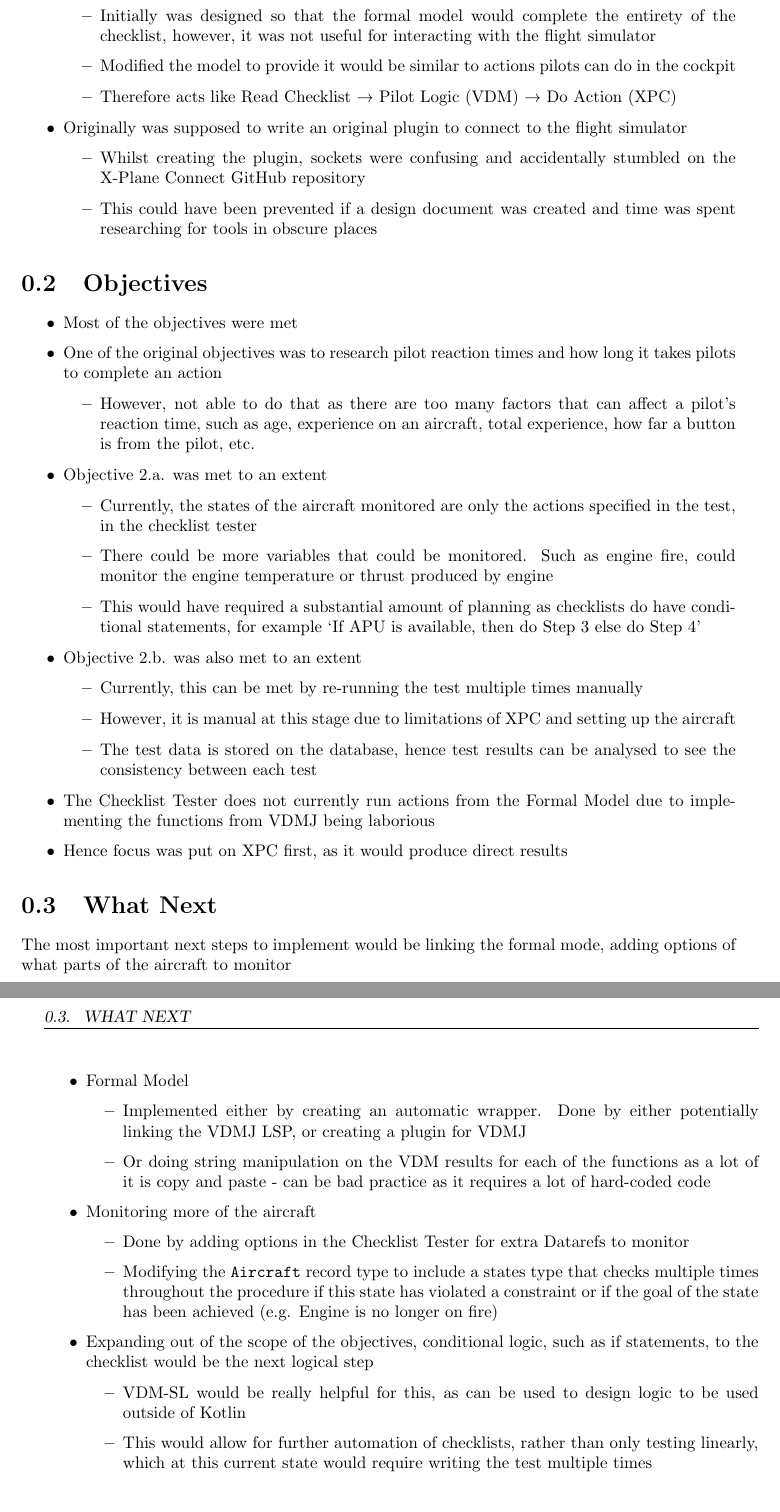
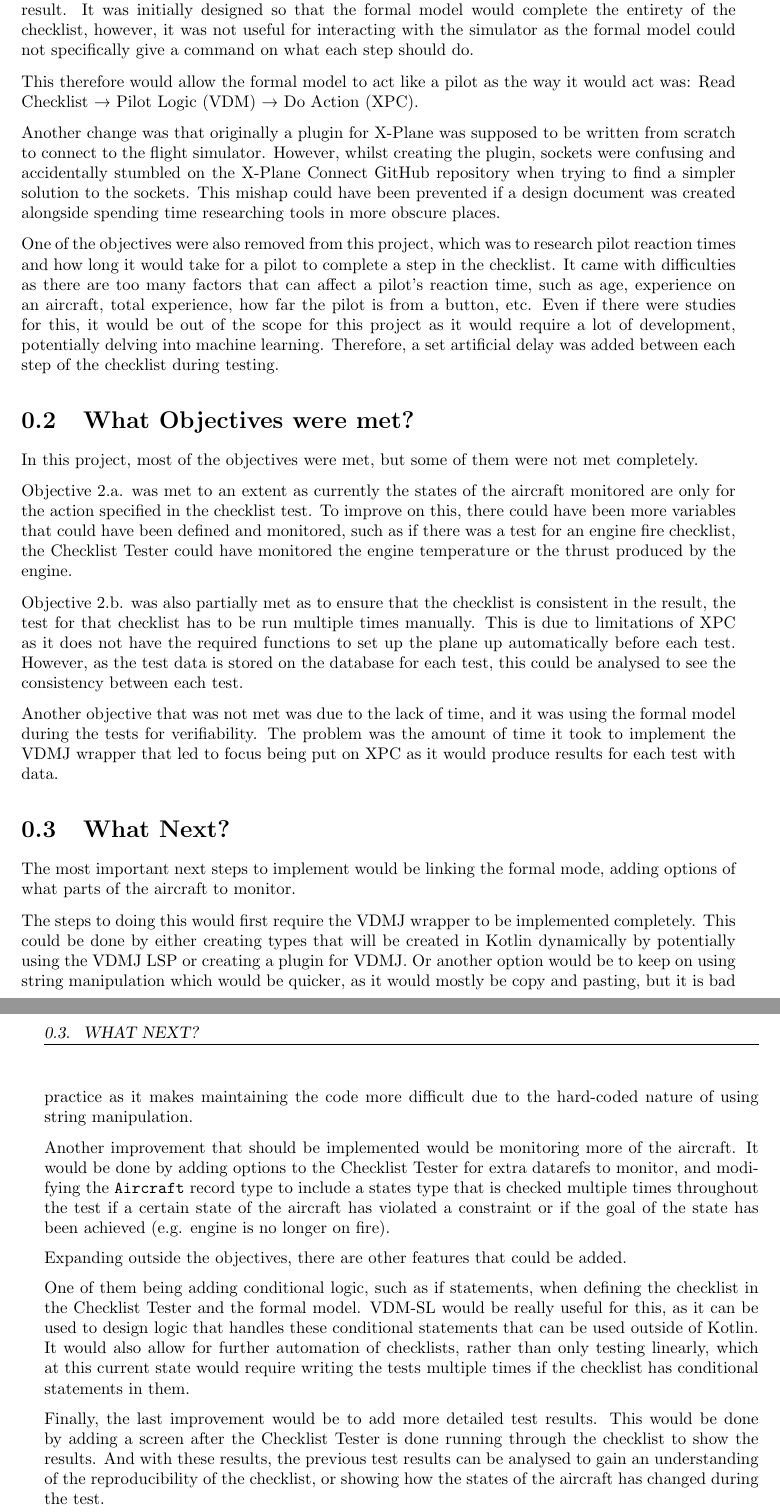
Before and after one commit to smyalygames/checklist-tester, a LaTeX thesis (pub/dissertation/chapters/conclusion.tex): two parts of pages 1 and 2 of 2, joined at a grey line, cut so that both start at the same text. Compiled offline with pdfLaTeX.

Commit message:
feat(dissertation): write conclusion in full

```diff
--- a/pub/dissertation/chapters/conclusion.tex
+++ b/pub/dissertation/chapters/conclusion.tex
@@ -18,15 +4,0 @@
-    \item Initially was designed so that the formal model would complete
-      the entirety of the checklist, however, it was not useful for interacting
-      with the flight simulator
-    \item Modified the model to provide it would be similar to actions pilots can
-      do in the cockpit
-    \item Therefore acts like Read Checklist → Pilot Logic (VDM) → Do Action (XPC)
-  \end{itemize}
-  \item Originally was supposed to write an original plugin to connect to the flight simulator
-  \begin{itemize}
-    \item Whilst creating the plugin, sockets were confusing and accidentally stumbled
-      on the X-Plane Connect GitHub repository
-    \item This could have been prevented if a design document was created and
-      time was spent researching for tools in obscure places
-  \end{itemize}
-\end{itemize}
@@ -33,74 +40,124 @@
+Because of the Checklist Tester GUI, how the Formal Model would interact was modified as a result.
+It was initially designed so that the formal model would complete the entirety of the checklist,
+however, it was not useful for interacting with the simulator as the formal model could not
+specifically give a command on what each step should do.
+
+This therefore would allow the formal model to act like a pilot as the way it would act was:
+Read Checklist → Pilot Logic (VDM) → Do Action (XPC).
+
+Another change was that originally a plugin for X-Plane was supposed to be written from
+scratch to connect to the flight simulator. However, whilst creating the plugin, sockets
+were confusing and accidentally stumbled on the X-Plane Connect GitHub repository when trying
+to find a simpler solution to the sockets. This mishap could have been prevented if a design
+document was created alongside spending time researching tools in more obscure places.
+
+One of the objectives were also removed from this project, which was to research
+pilot reaction times and how long it would take for a pilot to complete a step in the
+checklist. It came with difficulties as there are too many factors that can affect a
+pilot's reaction time, such as age, experience on an aircraft, total experience,
+how far the pilot is from a button, etc. Even if there were studies for this, it would be
+out of the scope for this project as it would require a lot of development, potentially
+delving into machine learning. Therefore, a set artificial delay was added between each
+step of the checklist during testing.
 
 % What objectives were met?
-\section{Objectives}
-\begin{itemize}
-  \item Most of the objectives were met
-  \item One of the original objectives was to research pilot
-    reaction times and how long it takes pilots to complete an action
-  \begin{itemize}
-    \item However, not able to do that as there are too many factors
-      that can affect a pilot's reaction time, such as age,
-      experience on an aircraft, total experience, how far a button is
-      from the pilot, etc.
-  \end{itemize}
-  \item Objective 2.a. was met to an extent
-  \begin{itemize}
-    \item Currently, the states of the aircraft monitored are only
-      the actions specified in the test, in the checklist tester
-    \item There could be more variables that could be monitored. Such
-      as engine fire, could monitor the engine temperature or thrust
-      produced by engine
-    \item This would have required a substantial amount of planning
-      as checklists do have conditional statements,
-      for example \enquote{If APU is available, then do Step 3 else do Step 4}
-  \end{itemize}
-  \item Objective 2.b. was also met to an extent
-  \begin{itemize}
-    \item Currently, this can be met by re-running the test multiple
-      times manually
-    \item However, it is manual at this stage due to limitations of XPC
-      and setting up the aircraft
-    \item The test data is stored on the database, hence test results
-      can be analysed to see the consistency between each test
-  \end{itemize}
-  \item The Checklist Tester does not currently run actions from the
-    Formal Model due to implementing the functions from VDMJ being
-    laborious
-  \item Hence focus was put on XPC first, as it would produce direct results
-\end{itemize}
+\section{What Objectives were met?}
+% \begin{itemize}
+%   \item Most of the objectives were met
+%   \item One of the original objectives was to research pilot
+%     reaction times and how long it takes pilots to complete an action
+%   \begin{itemize}
+%     \item However, not able to do that as there are too many factors
+%       that can affect a pilot's reaction time, such as age,
+%       experience on an aircraft, total experience, how far a button is
+%       from the pilot, etc.
+%   \end{itemize}
+%   \item Objective 2.a. was met to an extent
+%   \begin{itemize}
+%     \item Currently, the states of the aircraft monitored are only
+%       the actions specified in the test, in the checklist tester
+%     \item There could be more variables that could be monitored. Such
+%       as engine fire, could monitor the engine temperature or thrust
+%       produced by engine
+%     \item This would have required a substantial amount of planning
+%       as checklists do have conditional statements,
+%       for example \enquote{If APU is available, then do Step 3 else do Step 4}
+%   \end{itemize}
+%   \item Objective 2.b. was also met to an extent
+%   \begin{itemize}
+%     \item Currently, this can be met by re-running the test multiple
+%       times manually
+%     \item However, it is manual at this stage due to limitations of XPC
+%       and setting up the aircraft
+%     \item The test data is stored on the database, hence test results
+%       can be analysed to see the consistency between each test
+%   \end{itemize}
+%   \item The Checklist Tester does not currently run actions from the
+%     Formal Model due to implementing the functions from VDMJ being
+%     laborious
+%   \item Hence focus was put on XPC first, as it would produce direct results
+% \end{itemize}
+
+In this project, most of the objectives were met, but some of them were not
+met completely.
+
+Objective 2.a. was met to an extent as currently the states of the aircraft monitored
+are only for the action specified in the checklist test. To improve on this,
+there could have been more variables that could have been defined and monitored,
+such as if there was a test for an engine fire checklist, the Checklist Tester could
+have monitored the engine temperature or the thrust produced by the engine.
+
+Objective 2.b. was also partially met as to ensure that the checklist is consistent in the
+result, the test for that checklist has to be run multiple times manually. This is due
+to limitations of XPC as it does not have the required functions to set up the plane up
+automatically before each test. However, as the test data is stored on the database for
+each test, this could be analysed to see the consistency between each test.
+
+Another objective that was not met was due to the lack of time, and it was using the formal
+model during the tests for verifiability. The problem was the amount of time it took
+to implement the VDMJ wrapper that led to focus being put on XPC as it would produce
+results for each test with data.
 
 
-\section{What Next}
+\section{What Next?}
+% \begin{itemize}
+%   \item Formal Model
+%   \begin{itemize}
+%     \item Implemented either by creating an automatic wrapper.
+%       Done by either potentially linking the VDMJ LSP, or creating a
+%       plugin for VDMJ
+%     \item Or doing string manipulation on the VDM results for each of the
+%       functions as a lot of it is copy and paste - can be bad practice as
+%       it requires a lot of hard-coded code
+%   \end{itemize}
+%   \item Monitoring more of the aircraft
+%   \begin{itemize}
+%     \item Done by adding options in the Checklist Tester for extra
+%       Datarefs to monitor
+%     \item Modifying the \lstinline|Aircraft| record type to include a
+%       states type that checks multiple times throughout the procedure
+%       if this state has violated a constraint or if the goal of the
+%       state has been achieved (e.g. Engine is no longer on fire)
+%   \end{itemize}
+%   \item Expanding out of the scope of the objectives,
+%     conditional logic, such as if statements, to the checklist
+%     would be the next logical step
+%   \begin{itemize}
+%     \item VDM-SL would be really helpful for this, as can be used to
+%       design logic to be used outside of Kotlin
+%     \item This would allow for further automation of checklists,
+%       rather than only testing linearly, which at this current state
+%       would require writing the test multiple times
+%   \end{itemize}
+%   \item Adding more detailed test results
+%   \begin{itemize}
+%     \item Use analysis of previous test results to gain an understanding
+%       of the reproducibility of the procedure
+%     \item Keep track of aircraft state, such as speed or altitude
+%       aiding in understanding if the procedure may impose a safety risk
+%   \end{itemize}
+% \end{itemize}
 The most important next steps to implement would be
 linking the formal mode, adding options of what parts of the aircraft
-to monitor
+to monitor.
 
-\begin{itemize}
-  \item Formal Model
-  \begin{itemize}
-    \item Implemented either by creating an automatic wrapper.
-      Done by either potentially linking the VDMJ LSP, or creating a
-      plugin for VDMJ
-    \item Or doing string manipulation on the VDM results for each of the
-      functions as a lot of it is copy and paste - can be bad practice as
-      it requires a lot of hard-coded code
-  \end{itemize}
-  \item Monitoring more of the aircraft
-  \begin{itemize}
-    \item Done by adding options in the Checklist Tester for extra
-      Datarefs to monitor
-    \item Modifying the \lstinline|Aircraft| record type to include a
-      states type that checks multiple times throughout the procedure
-      if this state has violated a constraint or if the goal of the
-      state has been achieved (e.g. Engine is no longer on fire)
-  \end{itemize}
-  \item Expanding out of the scope of the objectives,
-    conditional logic, such as if statements, to the checklist
-    would be the next logical step
-  \begin{itemize}
-    \item VDM-SL would be really helpful for this, as can be used to
-      design logic to be used outside of Kotlin
-    \item This would allow for further automation of checklists,
-      rather than only testing linearly, which at this current state
-      would require writing the test multiple times
-  \end{itemize}
@@ -114,4 +164,32 @@ to monitor
-\end{itemize}
+The steps to doing this would first require the VDMJ wrapper to be implemented completely.
+This could be done by either creating types that will be created in Kotlin dynamically
+by potentially using the VDMJ LSP or creating a plugin for VDMJ. Or another option would
+be to keep on using string manipulation which would be quicker, as it would
+mostly be copy and pasting, but it is bad practice as it makes maintaining the code more
+difficult due to the hard-coded nature of using string manipulation.
+
+Another improvement that should be implemented would be monitoring more of the aircraft.
+It would be done by adding options to the Checklist Tester for extra datarefs to monitor,
+and modifying the \lstinline|Aircraft| record type to include a states type that is checked
+multiple times throughout the test if a certain state of the aircraft has violated a
+constraint or if the goal of the state has been achieved (e.g. engine is no longer on fire).
+
+Expanding outside the objectives, there are other features that could be added.
+
+One of them being adding conditional logic, such as if statements, when defining the checklist
+in the Checklist Tester and the formal model.
+VDM-SL would be really useful for this, as it can be used to design logic that handles
+these conditional statements that can be used outside of Kotlin. It would also allow for
+further automation of checklists, rather than only testing linearly, which at this current
+state would require writing the tests multiple times if the checklist has conditional
+statements in them.
+
+Finally, the last improvement would be to add more detailed test results. This would
+be done by adding a screen after the Checklist Tester is done running through the checklist
+to show the results. And with these results, the previous test results can be
+analysed to gain an understanding of the reproducibility of the checklist, or showing
+how the states of the aircraft has changed during the test.
+
 
 
 \end{document}
```
Also changed, not shown: pub/dissertation/dissertation.pdf, pub/dissertation/chapters/conclusion.tex (55 more changed lines).
